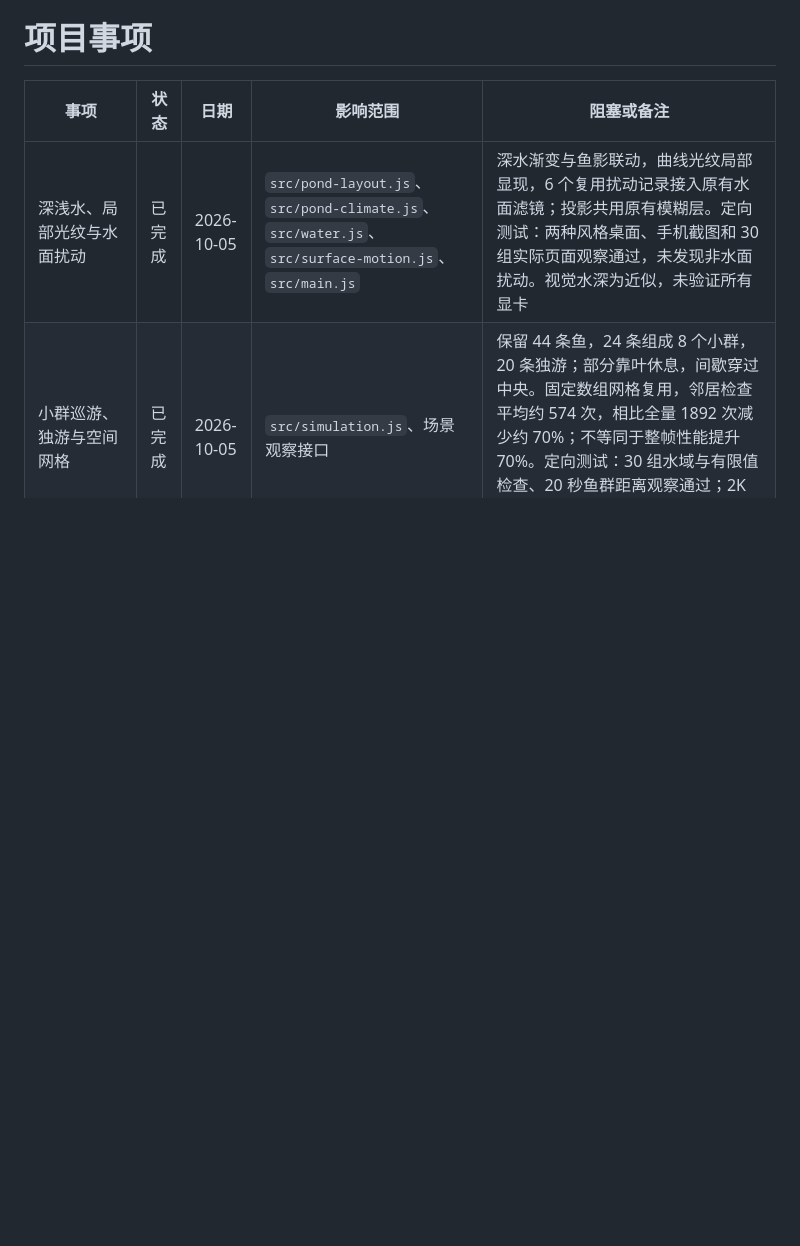
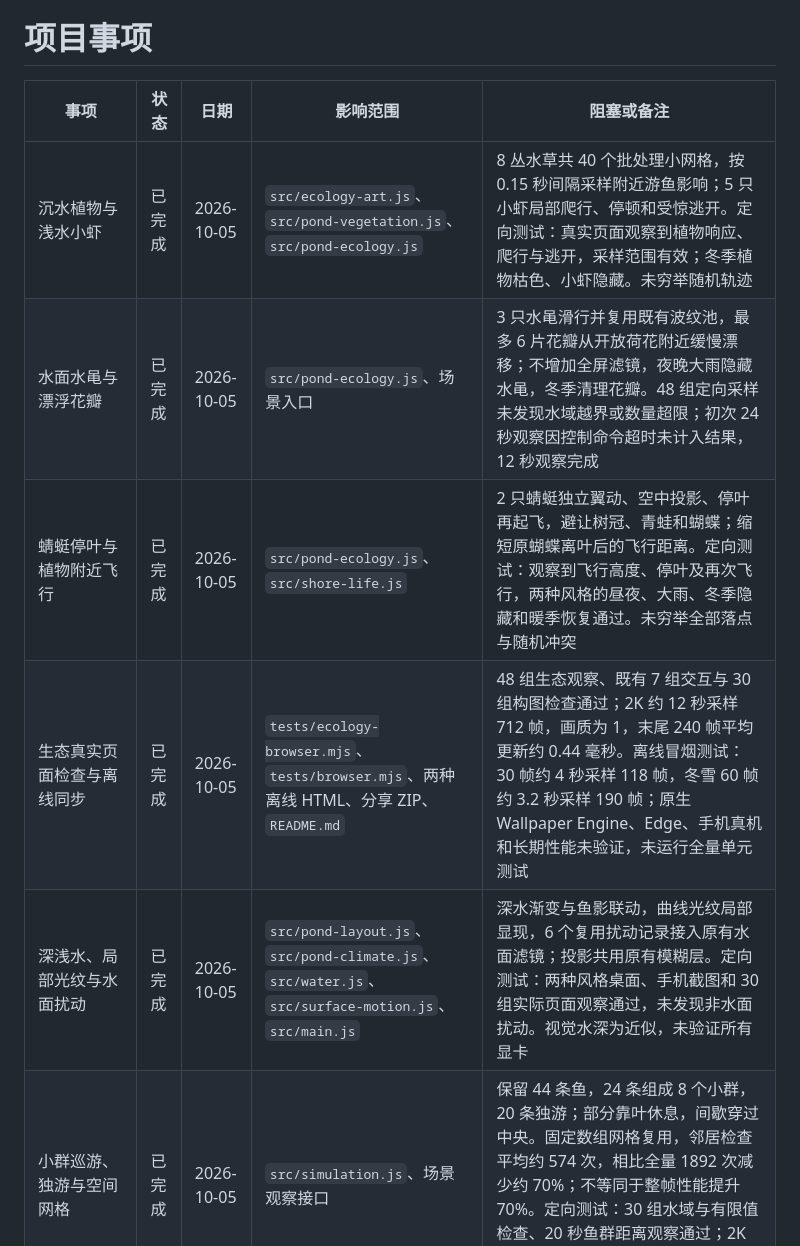
Before and after one commit to shawns-yao/Lucent-Ripples, a Markdown page: TODO.md, the part around the change. Drawn GitHub-style; blank space fills up the shorter version.

```diff
--- a/TODO.md
+++ b/TODO.md
@@ -2,6 +2,10 @@
 
 | 事项 | 状态 | 日期 | 影响范围 | 阻塞或备注 |
 | --- | --- | --- | --- | --- |
+| 沉水植物与浅水小虾 | 已完成 | 2026-10-05 | `src/ecology-art.js`、`src/pond-vegetation.js`、`src/pond-ecology.js` | 8 丛水草共 40 个批处理小网格，按 0.15 秒间隔采样附近游鱼影响；5 只小虾局部爬行、停顿和受惊逃开。定向测试：真实页面观察到植物响应、爬行与逃开，采样范围有效；冬季植物枯色、小虾隐藏。未穷举随机轨迹 |
+| 水面水黾与漂浮花瓣 | 已完成 | 2026-10-05 | `src/pond-ecology.js`、场景入口 | 3 只水黾滑行并复用既有波纹池，最多 6 片花瓣从开放荷花附近缓慢漂移；不增加全屏滤镜，夜晚大雨隐藏水黾，冬季清理花瓣。48 组定向采样未发现水域越界或数量超限；初次 24 秒观察因控制命令超时未计入结果，12 秒观察完成 |
+| 蜻蜓停叶与植物附近飞行 | 已完成 | 2026-10-05 | `src/pond-ecology.js`、`src/shore-life.js` | 2 只蜻蜓独立翼动、空中投影、停叶再起飞，避让树冠、青蛙和蝴蝶；缩短原蝴蝶离叶后的飞行距离。定向测试：观察到飞行高度、停叶及再次飞行，两种风格的昼夜、大雨、冬季隐藏和暖季恢复通过。未穷举全部落点与随机冲突 |
+| 生态真实页面检查与离线同步 | 已完成 | 2026-10-05 | `tests/ecology-browser.mjs`、`tests/browser.mjs`、两种离线 HTML、分享 ZIP、`README.md` | 48 组生态观察、既有 7 组交互与 30 组构图检查通过；2K 约 12 秒采样 712 帧，画质为 1，末尾 240 帧平均更新约 0.44 毫秒。离线冒烟测试：30 帧约 4 秒采样 118 帧，冬雪 60 帧约 3.2 秒采样 190 帧；原生 Wallpaper Engine、Edge、手机真机和长期性能未验证，未运行全量单元测试 |
 | 深浅水、局部光纹与水面扰动 | 已完成 | 2026-10-05 | `src/pond-layout.js`、`src/pond-climate.js`、`src/water.js`、`src/surface-motion.js`、`src/main.js` | 深水渐变与鱼影联动，曲线光纹局部显现，6 个复用扰动记录接入原有水面滤镜；投影共用原有模糊层。定向测试：两种风格桌面、手机截图和 30 组实际页面观察通过，未发现非水面扰动。视觉水深为近似，未验证所有显卡 |
 | 小群巡游、独游与空间网格 | 已完成 | 2026-10-05 | `src/simulation.js`、场景观察接口 | 保留 44 条鱼，24 条组成 8 个小群，20 条独游；部分靠叶休息，间歇穿过中央。固定数组网格复用，邻居检查平均约 574 次，相比全量 1892 次减少约 70%；不等同于整帧性能提升 70%。定向测试：30 组水域与有限值检查、20 秒鱼群距离观察通过；2K 约 3.2 秒采样 190 帧，完整画质。未验证长期行为及大量鱼场景 |
 | 荷花簇群、伴生叶与保存迁移 | 已完成 | 2026-10-05 | `src/lotus-growth.js`、`src/weather-effects.js`、`src/pond-surface.js`、`src/surface-occlusion.js` | 两组生长簇群、8 片伴生叶，每组最多 2 朵花；同步遮挡、雪雨与动物落点，伴生叶冬季枯色。实际旧存档的 8 个出生时间完整保留，刷新后位置稳定；定向测试：季节与风格切换、20 秒青蛙落点观察无站立重叠。未穷举随机路径或跨月生长 |
```
Also changed, not shown: README.md (+11 -0 lines).
